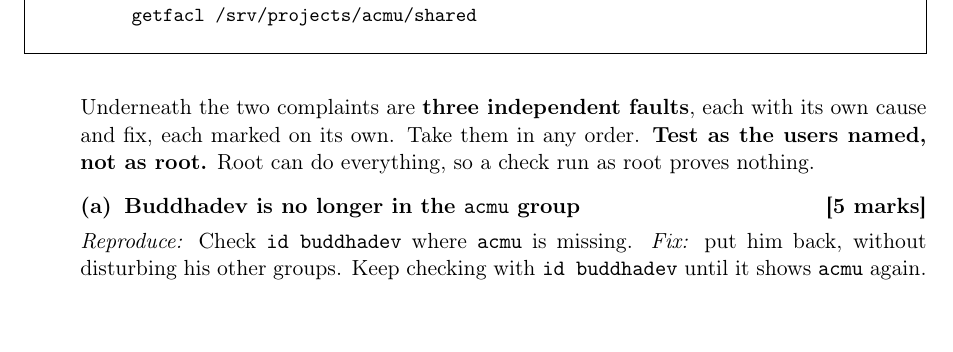
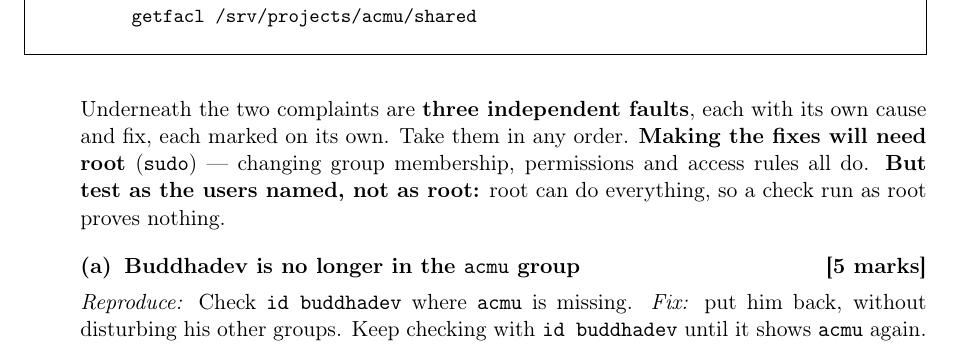
Before and after one commit to uddaloksarkar/plp-selection-test, a LaTeX problem sheet (docs/exam-paper.tex): part of page 2 of 3 before the commit and part of page 2 of 4 after it, cut so that both start at the same text. Compiled offline with pdfLaTeX.

Commit message:
Q2: say that fixes need root, while checks must not be run as root
Candidates were told to test as the named users but never told that the fixes
themselves require sudo. Read literally, the instruction suggested working
entirely unprivileged, which no part of the question allows.

Co-Authored-By: Claude Opus 5 <noreply@anthropic.com>

```diff
--- a/docs/exam-paper.tex
+++ b/docs/exam-paper.tex
@@ -150,8 +150,10 @@ getfacl /srv/projects/acmu/shared
 
 Underneath the two complaints are \textbf{three independent faults}, each with
 its own cause and fix, each marked on its own. Take them in any order.
-\textbf{Test as the users named, not as root.} Root can do everything, so a
-check run as root proves nothing.
+\textbf{Making the fixes will need root} (\texttt{sudo}) --- changing group
+membership, permissions and access rules all do. \textbf{But test as the users
+named, not as root:} root can do everything, so a check run as root proves
+nothing.
 
 %------------------------------------------------------------------ Q2(a)
 \hd{(a)\enspace Buddhadev is no longer in the \texttt{acmu} group \hfill [5 marks]}
```
Also changed, not shown: scenarios/s3-permissions/ticket.md (+3 -2 lines), docs/exam-paper.pdf.
